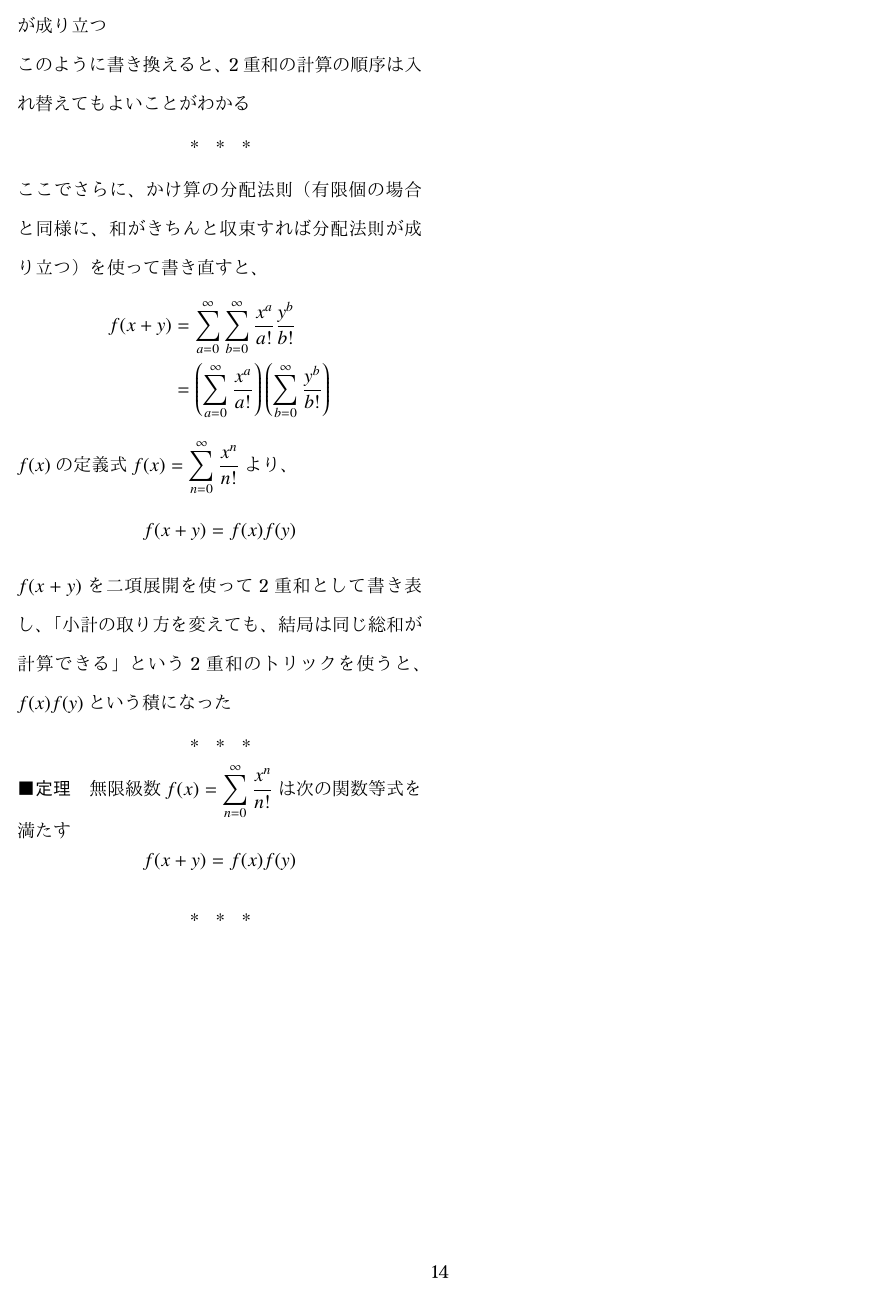
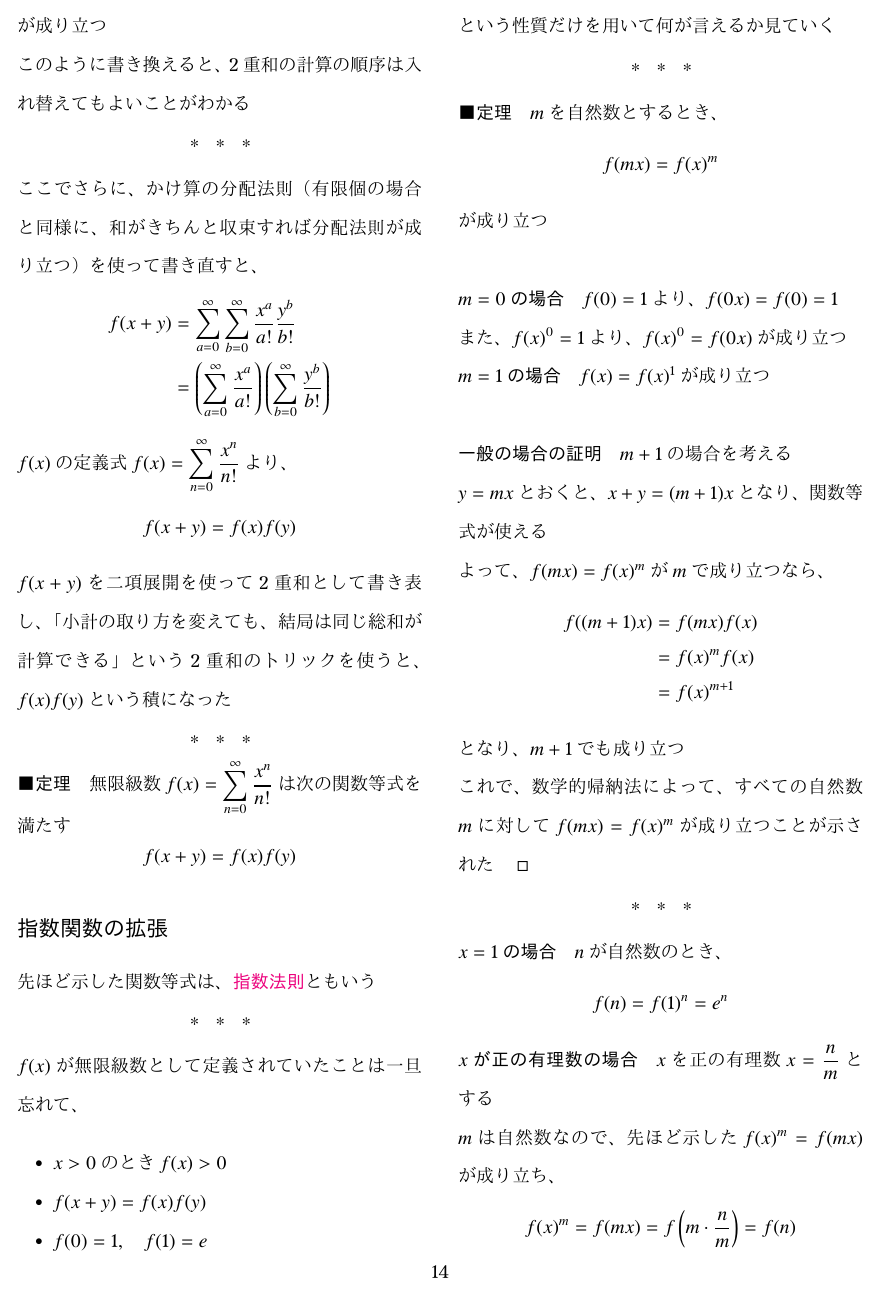
Before and after one commit to tetracalibers/latex-notes, a LaTeX document (book_jiriki_calc.tex, which reads book_jiriki_calc/section_4-2.tex): page 14 of 14 before the commit and page 14 of 15 after it. The pictures show the PDF file out/book_jiriki_calc.pdf that the author committed with the source.

Commit message:
add note 4.2.5

```diff
--- a/book_jiriki_calc/section_4-2.tex
+++ b/book_jiriki_calc/section_4-2.tex
@@ -405,5 +405,107 @@ $f(x+y)$を二項展開を使って2重和として書き表し、「小計の
   f(x+y) = f(x)f(y)
 \end{equation}
 
+\section*{指数関数の拡張}
+
+先ほど示した関数等式は、\keyword{指数法則}ともいう
+
 \sectionline
 
+$f(x)$が無限級数として定義されていたことは一旦忘れて、
+\begin{itemize}
+  \item $x>0$のとき$f(x)>0$
+  \item $f(x+y)=f(x)f(y)$
+  \item $f(0)=1,\quad f(1) = e$
+\end{itemize}
+という性質だけを用いて何が言えるか見ていく
+
+\sectionline
+
+\paragraph{定理}
+
+$m$を自然数とするとき、
+\begin{equation}
+  f(mx) = f(x)^m
+\end{equation}
+が成り立つ
+
+\vskip\baselineskip
+
+\subparagraph{$m=0$の場合}
+
+$f(0)=1$より、$f(0x)=f(0)=1$
+
+また、$f(x)^0=1$より、$f(x)^0=f(0x)$が成り立つ
+
+\subparagraph{$m=1$の場合}
+
+$f(x)=f(x)^1$が成り立つ
+
+\vskip\baselineskip
+
+\subparagraph{一般の場合の証明}
+
+$m+1$の場合を考える
+
+$y=mx$とおくと、$x+y=(m+1)x$となり、関数等式が使える
+
+よって、$f(mx) = f(x)^m$が$m$で成り立つなら、
+\begin{align}
+  f((m+1)x) & = f(mx)f(x)   \\
+            & = f(x)^m f(x) \\
+            & = f(x)^{m+1}
+\end{align}
+となり、$m+1$でも成り立つ
+
+これで、数学的帰納法によって、すべての自然数$m$に対して$f(mx)=f(x)^m$が成り立つことが示された$\qed$
+
+\sectionline
+
+\subparagraph{$x=1$の場合}
+
+$n$が自然数のとき、
+\begin{equation}
+  f(n) = f(1)^n = e^n
+\end{equation}
+
+\subparagraph{$x$が正の有理数の場合}
+
+$x$を正の有理数$x=\dfrac{n}{m}$とする
+
+$m$は自然数なので、先ほど示した$f(x)^m = f(mx)$が成り立ち、
+\begin{align}
+  f(x)^m = f(mx) = f\left(m\cdot\dfrac{n}{m}\right) = f(n)
+\end{align}
+さらに$n$も自然数なので、$f(n) = e^n$となり、
+\begin{equation}
+  f(x)^m = e^n
+\end{equation}
+$f(x) > 0$に注意して、両辺の$m$乗根を取れば、
+\begin{equation}
+  f(x) = e^{\frac{n}{m}} = e^x
+\end{equation}
+となり、$x$が正の有理数のときも$f(x)=e^x$が成り立つ
+
+\subparagraph{$x$が負の有理数の場合}
+
+関数等式より、
+\begin{align}
+  f(-x)f(x) = f(-x+x) = f(0) = 1
+\end{align}
+なので、$f(-x)$は$f(x)$の逆数となる
+
+したがって、$f(-x)=\dfrac{1}{f(x)}$であり、$f(x)=e^x$より、
+\begin{align}
+  f(-x) = \dfrac{1}{f(x)} = \dfrac{1}{e^x} = e^{-x}
+\end{align}
+$x$を$-x$に置き換えても、$f(x)=e^x$が成り立つことがわかる
+
+\sectionline
+
+以上の議論から、$x$が有理数のとき$f(x)=e^x$となることがわかった
+
+\vskip\baselineskip
+
+$x$が有理数以外のときに、$e^x$はどうやって定義すればよいだろうか？
+
+\vskip\baselineskip
@@ -410 +519,27 @@ $f(x+y)$を二項展開を使って2重和として書き表し、「小計の
+\vskip\baselineskip
+
+$e^x$の値が変数$x$について連続的に動くと考えると、実数$x$を有理数$\dfrac{n}{m}$で近似すれば、$e^{\frac{n}{m}}$は$e^x$を近似できるだろう
+
+そこで、近似をどんどん精密にしたときの極限として$e^x$の値を定義する
+
+\vskip\baselineskip
+
+\subparagraph{べき級数展開による定義}
+
+$x$が有理数とは限らない場合に指数関数$e^x$を定義する別の方法として、次の\keyword{べき級数展開}を用いるという考え方もある
+\begin{equation}
+  e^x = \sum_{k=0}^{\infty} \dfrac{x^k}{k!}
+\end{equation}
+$x$が有理数でなくても、右辺の無限級数で定義した関数を$e^x$と表記しよう、という発想
+
+\vskip\baselineskip
+
+べき乗という1つの観点にこだわっていると、$x$が複素数の場合に$e$の$x$乗が何を意味するのかは、哲学的な問題となってしまう
+
+無限級数であれば、$x$が複素数であっても意味を持つ
+
+\vskip\baselineskip
+
+$x$が複素数の場合も含めて、無限級数で指数関数$e^x$を定義しておくと、指数関数と三角関数も結びつき、さらに世界が拡がる
+
 \end{document}
```
Also changed, not shown: book_jiriki_calc/out/section_4-2.pdf, out/book_jiriki_calc.pdf, book_jiriki_calc/section_4-2.tex (7 more changed lines).
